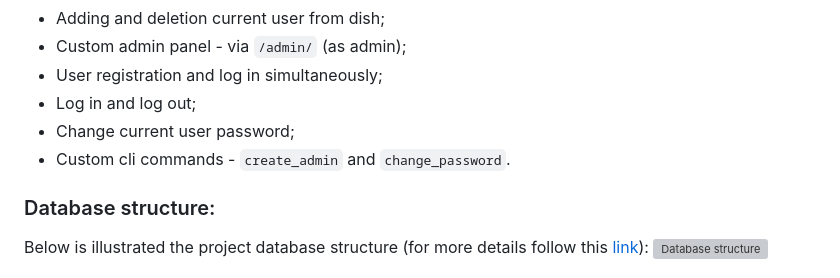
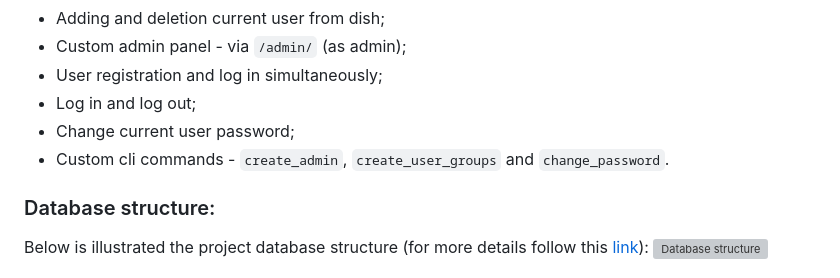
Before and after one commit to bknyrik/restaurant-kitchen-service, a Markdown page: README.md, the part around the change. Drawn GitHub-style; grey boxes are pictures that could not be loaded.

Commit message:
Update information about custom cli commands of section Features in README.md

```diff
--- a/README.md
+++ b/README.md
@@ -28,7 +28,7 @@ This is my first project in Flask after Django. It was designed using Flask and
 - User registration and log in simultaneously;
 - Log in and log out;
 - Change current user password;
-- Custom cli commands - `create_admin` and `change_password`.
+- Custom cli commands - `create_admin`, `create_user_groups` and `change_password`.
 
 ### Database structure:
 Below is illustrated the project database structure (for more details follow this [link](https://dbdiagram.io/e/6af63ae94fa75117f678aa3b/6af70bd14e0bad6598a5a954)):
```
